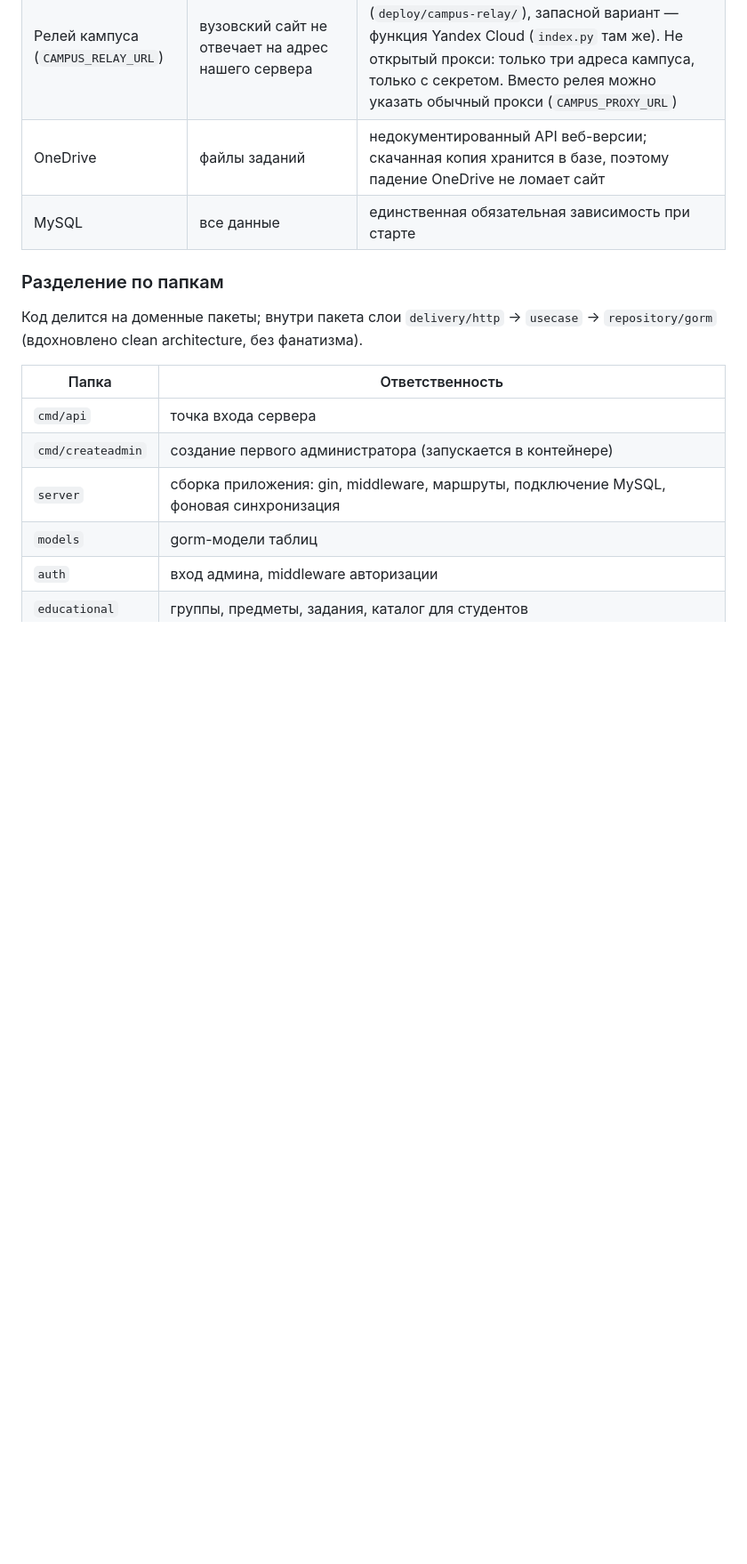
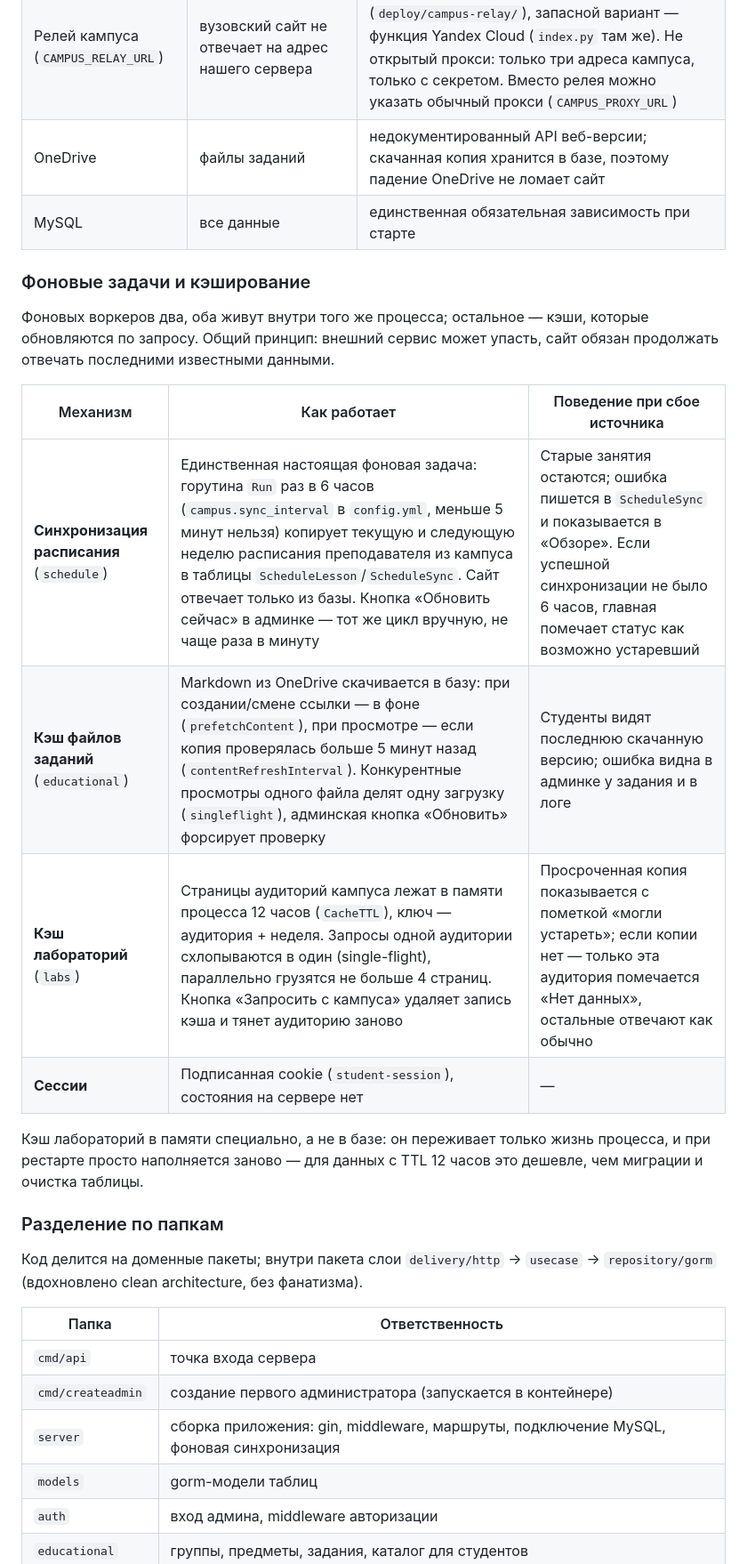
Before and after one commit to kosipov/students, a Markdown page: README.md, the part around the change. Shown at 89% size. Drawn GitHub-style; blank space fills up the shorter version.

Commit message:
readme: background jobs and caching section
The schedule sync goroutine, the OneDrive document cache and the labs cache
were only discoverable from code; now the table says what each does, its TTL
or interval, and how it behaves when the source is down.

```diff
--- a/README.md
+++ b/README.md
@@ -56,6 +56,23 @@
 | Релей кампуса (`CAMPUS_RELAY_URL`) | вузовский сайт не отвечает на адрес нашего сервера | крошечный контейнер на Cloud.ru Evolution (`deploy/campus-relay/`), запасной вариант — функция Yandex Cloud (`index.py` там же). Не открытый прокси: только три адреса кампуса, только с секретом. Вместо релея можно указать обычный прокси (`CAMPUS_PROXY_URL`) |
 | OneDrive | файлы заданий | недокументированный API веб-версии; скачанная копия хранится в базе, поэтому падение OneDrive не ломает сайт |
 | MySQL | все данные | единственная обязательная зависимость при старте |
+
+### Фоновые задачи и кэширование
+
+Фоновых воркеров два, оба живут внутри того же процесса; остальное — кэши,
+которые обновляются по запросу. Общий принцип: внешний сервис может упасть,
+сайт обязан продолжать отвечать последними известными данными.
+
+| Механизм | Как работает | Поведение при сбое источника |
+|---|---|---|
+| **Синхронизация расписания** (`schedule`) | Единственная настоящая фоновая задача: горутина `Run` раз в 6 часов (`campus.sync_interval` в `config.yml`, меньше 5 минут нельзя) копирует текущую и следующую неделю расписания преподавателя из кампуса в таблицы `ScheduleLesson`/`ScheduleSync`. Сайт отвечает только из базы. Кнопка «Обновить сейчас» в админке — тот же цикл вручную, не чаще раза в минуту | Старые занятия остаются; ошибка пишется в `ScheduleSync` и показывается в «Обзоре». Если успешной синхронизации не было 6 часов, главная помечает статус как возможно устаревший |
+| **Кэш файлов заданий** (`educational`) | Markdown из OneDrive скачивается в базу: при создании/смене ссылки — в фоне (`prefetchContent`), при просмотре — если копия проверялась больше 5 минут назад (`contentRefreshInterval`). Конкурентные просмотры одного файла делят одну загрузку (`singleflight`), админская кнопка «Обновить» форсирует проверку | Студенты видят последнюю скачанную версию; ошибка видна в админке у задания и в логе |
+| **Кэш лабораторий** (`labs`) | Страницы аудиторий кампуса лежат в памяти процесса 12 часов (`CacheTTL`), ключ — аудитория + неделя. Запросы одной аудитории схлопываются в один (single-flight), параллельно грузятся не больше 4 страниц. Кнопка «Запросить с кампуса» удаляет запись кэша и тянет аудиторию заново | Просроченная копия показывается с пометкой «могли устареть»; если копии нет — только эта аудитория помечается «Нет данных», остальные отвечают как обычно |
+| **Сессии** | Подписанная cookie (`student-session`), состояния на сервере нет | — |
+
+Кэш лабораторий в памяти специально, а не в базе: он переживает только жизнь
+процесса, и при рестарте просто наполняется заново — для данных с TTL 12 часов
+это дешевле, чем миграции и очистка таблицы.
 
 ### Разделение по папкам
 
```
